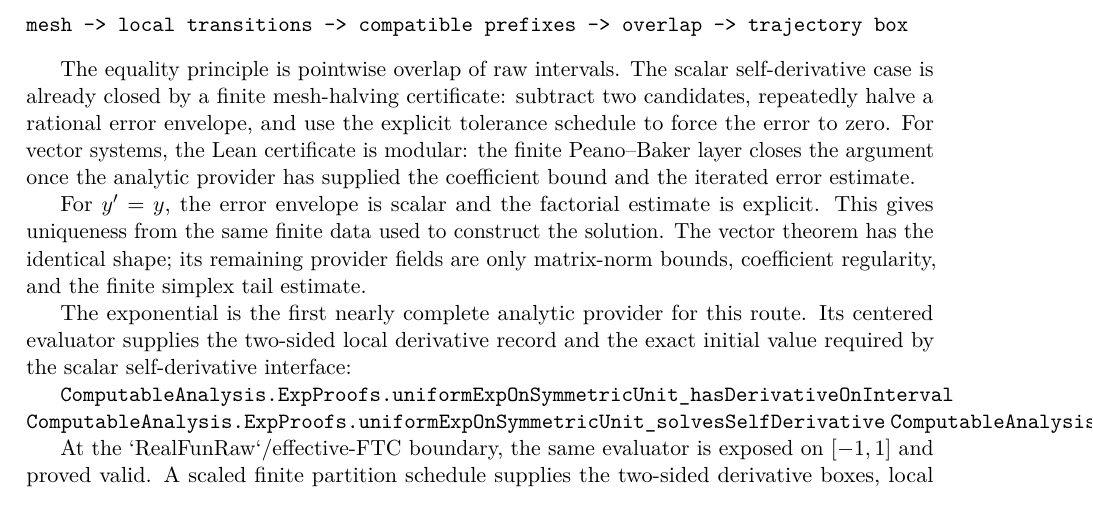
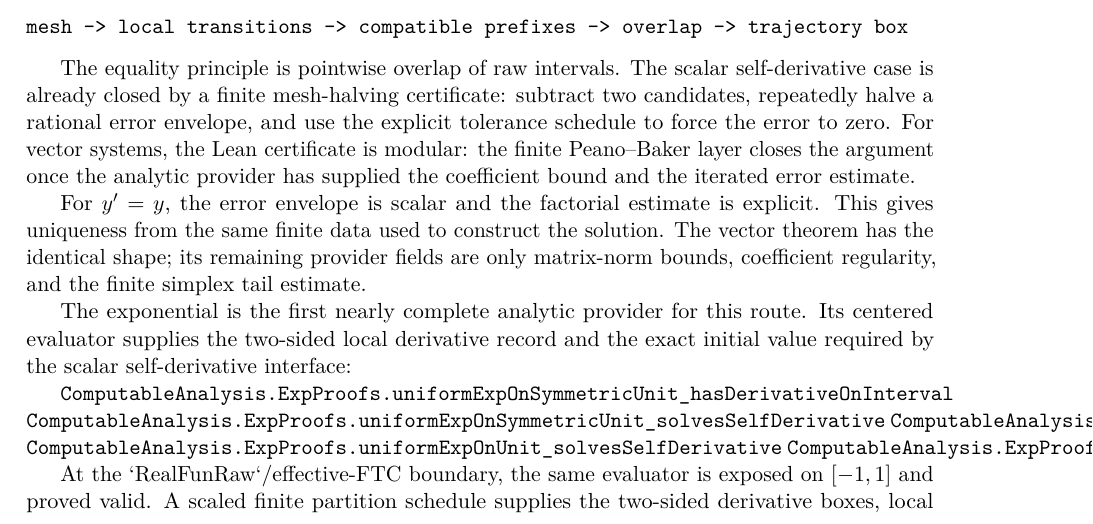
Before and after one commit to liuyao12/computable-analysis, a LaTeX thesis (blueprint/src/web.tex, which reads blueprint/src/09-differential-equations.tex): part of page 56 of 61, cut so that both start at the same text. Compiled offline with pdfLaTeX.

Commit message:
Index exponential initial value certificate

```diff
--- a/blueprint/src/09-differential-equations.tex
+++ b/blueprint/src/09-differential-equations.tex
@@ -124,6 +124,8 @@
 
 \lean{ComputableAnalysis.ExpProofs.uniformExpOnSymmetricUnit_hasDerivativeOnInterval}
 \lean{ComputableAnalysis.ExpProofs.uniformExpOnSymmetricUnit_solvesSelfDerivative}
+\lean{ComputableAnalysis.ExpProofs.uniformExpOnUnit_zero_equiv_one}
+\lean{ComputableAnalysis.ExpProofs.uniformExpOnUnit_solvesSelfDerivative}
 \lean{ComputableAnalysis.ExpProofs.uniformExpOnUnit_equivalent_of_selfDerivative_unique}
 \leanok
 
```
